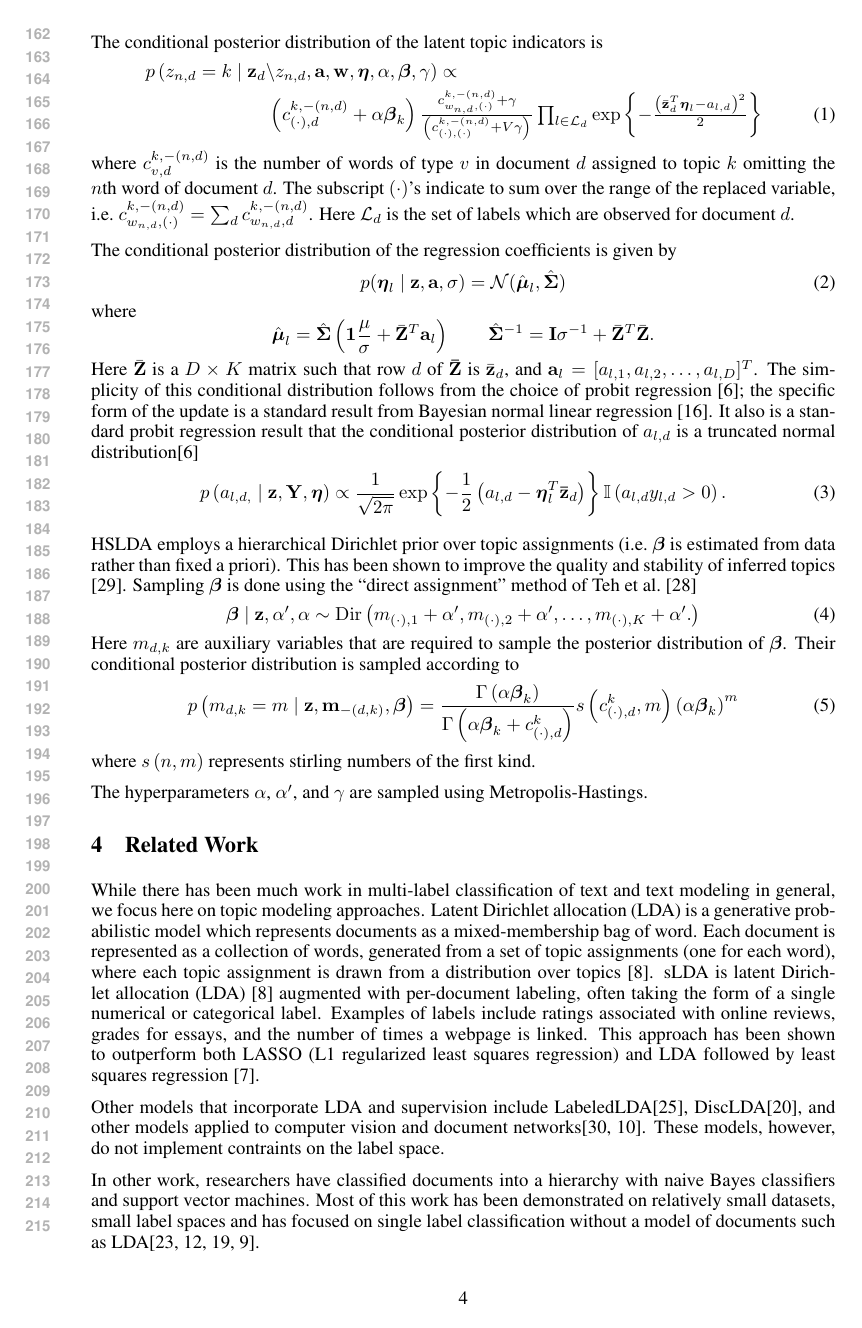
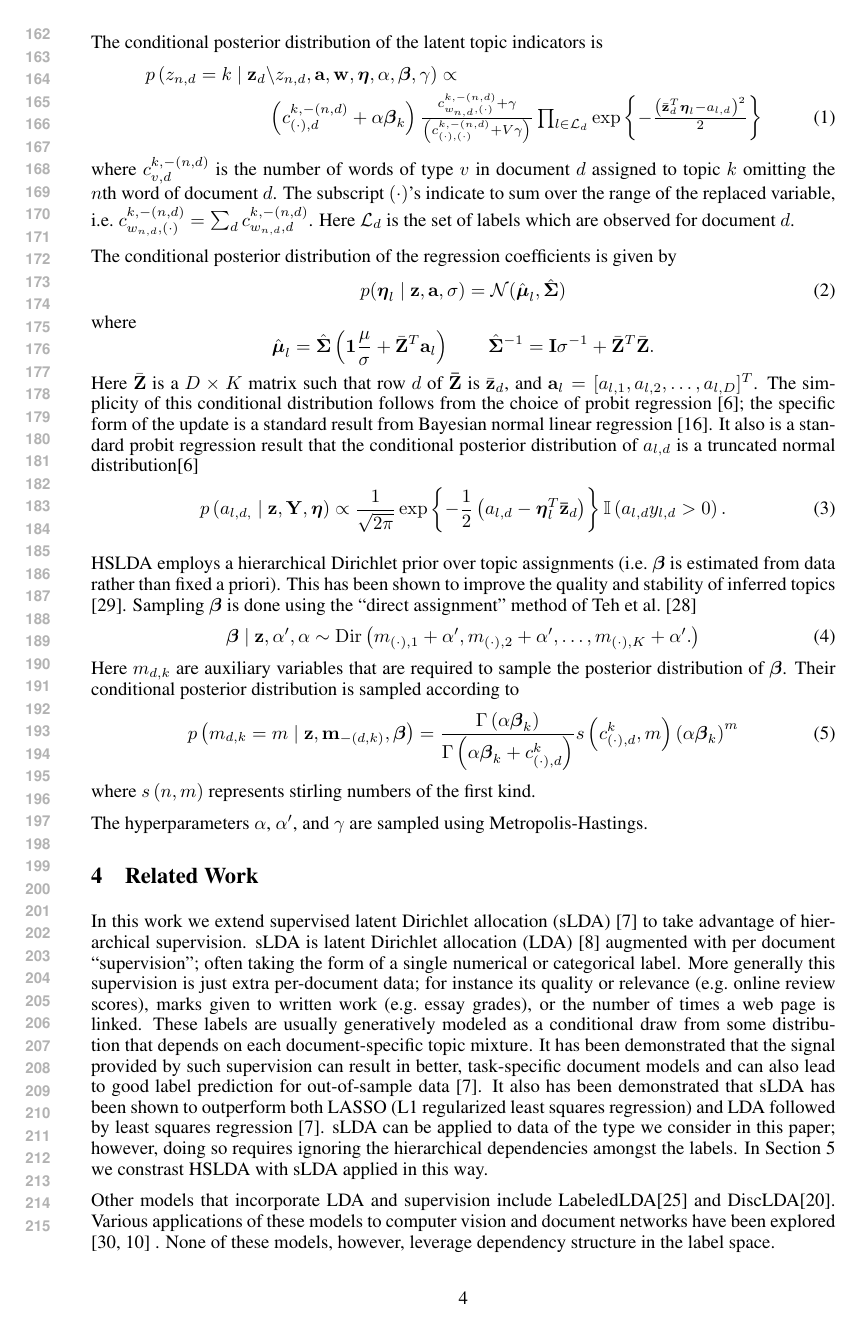
Before and after one commit to aperotte/sLDA_2011, a LaTeX paper (paper/main.tex, which reads paper/related_work.tex): page 4 of 9. Compiled offline with pdfLaTeX.

Commit message:
f'ed around with related work

```diff
--- a/paper/related_work.tex
+++ b/paper/related_work.tex
@@ -1,16 +1,22 @@
-While there has been much work in multi-label classification of text and
-text modeling in general, we focus here on topic modeling approaches.
-Latent Dirichlet allocation (LDA) is a generative probabilistic model which
-represents documents as a mixed-membership bag of word. Each document is
-represented as a collection of words, generated from a set of topic assignments
-(one for each word), where each topic assignment is drawn from a distribution
-over topics~\citep{Blei2003}. sLDA is latent Dirichlet allocation (LDA)
-\cite{Blei2003} augmented with per-document labeling, often taking the form of
-a single numerical or categorical label. Examples of labels include ratings
-associated with online reviews, grades for essays, and the number of times a
-webpage is linked. This approach has been shown to outperform both LASSO
+In this work we extend supervised latent Dirichlet allocation (sLDA) \cite{BleiMcAuliffe2008} to take advantage of hierarchical supervision.  sLDA is latent Dirichlet allocation (LDA) \cite{Blei2003} augmented with per document ``supervision'';  often taking the form of a single numerical or categorical label. More generally this supervision is just extra per-document data;  for instance its quality or relevance (e.g.~online review scores), marks given to written work (e.g.~essay grades), or the number of times a web page is linked.  These labels are usually generatively modeled as a conditional draw from some distribution that depends on each document-specific topic mixture.  It has been demonstrated that the signal provided by such supervision can result in better, task-specific document models and can also lead to good label prediction for out-of-sample data \cite{BleiMcAuliffe2008}.  It also has been demonstrated that sLDA has been shown to outperform both LASSO
 (L1 regularized least squares regression) and LDA followed by least
-squares regression~\cite{BleiMcAuliffe2008}.
+squares regression~\cite{BleiMcAuliffe2008}.  sLDA can be applied to data of the type we consider in this paper; however, doing so requires ignoring the hierarchical dependencies amongst the labels.  In Section~\ref{sec:experiments} we constrast HSLDA with sLDA applied in this way.
+
+%While there has been much work in multi-label classification of text and
+%text modeling in general, we focus here on topic modeling approaches.
+%Latent Dirichlet allocation (LDA) is a generative probabilistic model which
+%represents documents as a mixed-membership bag of word. Each document is
+%represented as a collection of words, generated from a set of topic assignments
+%(one for each word), where each topic assignment is drawn from a distribution
+%over topics~\citep{Blei2003}. sLDA is latent Dirichlet allocation (LDA)
+%\cite{Blei2003} augmented with per-document labeling, often taking the form of
+%a single numerical or categorical label. Examples of labels include ratings
+%associated with online reviews, grades for essays, and the number of times a
+%webpage is linked. This approach has been shown to outperform both LASSO
+%(L1 regularized least squares regression) and LDA followed by least
+%squares regression~\cite{BleiMcAuliffe2008}.
+
+
 
 %Latent dirichlet allocation (LDA) is a generative
 %probabilistic model of corpora that represents documents as a mixed
@@ -29,13 +35,13 @@ squares regression~\cite{BleiMcAuliffe2008}.
 %squares regression \citep{BleiMcAuliffe2008}.
 
 Other models that incorporate LDA and supervision include
-LabeledLDA\citep{Ramage2009}, DiscLDA\citep{DiscLDA}, and other models applied to
-computer vision and document networks\citep{wangbleifeifei08,RelationalLDA}.
-These models, however, do not implement contraints on the label space.
+LabeledLDA\citep{Ramage2009} and DiscLDA\citep{DiscLDA}.  Various applications of these models to
+computer vision and document networks have been explored \citep{wangbleifeifei08,RelationalLDA} .
+None of these models, however, leverage dependency structure in the label space.
 
-In other work, researchers have classified documents into a hierarchy with naive Bayes classifiers
+In other work, researchers have classified documents into a hierarchy (a closely related task) with naive Bayes classifiers
 and support vector machines. Most of this work has been demonstrated on relatively
-small datasets, small label spaces and has focused on single label classification without
+small datasets, small label spaces, and has focused on single label classification without
 a model of documents such as LDA\citep{mccallum99building,Dumais2000HCW,Kollerilprints291,Chakrabarti1998SFS}.
 
 %One set of models that are particularly relevant to HSLDA are Chang
```
